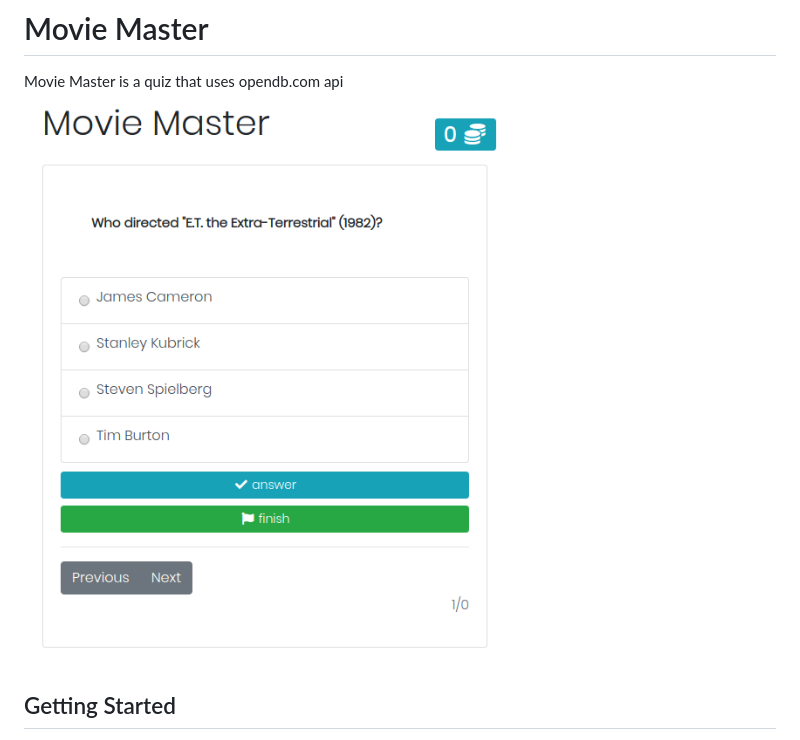
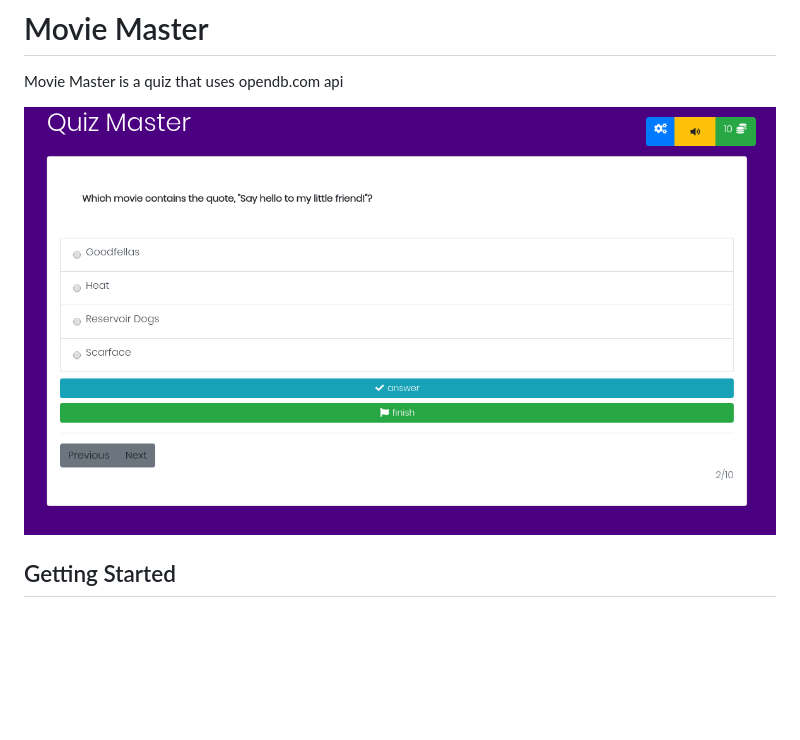
Before and after one commit to alphabraga/gamequiz, a Markdown page: README.md, the part around the change. Rendered like a GitHub page; pictures changed too: assets/movie-master.png (deleted), assets/quiz-master.png (added); blank space fills up the shorter version.

Commit message:
colcoando a imagem certa do sistema

```diff
--- a/README.md
+++ b/README.md
@@ -2,7 +2,7 @@
 
 Movie Master is a quiz that uses opendb.com api
 
-![Image of Yaktocat](./assets/movie-master.png)
+![Image of Yaktocat](./assets/quiz-master.png)
 
 ## Getting Started
 
```
